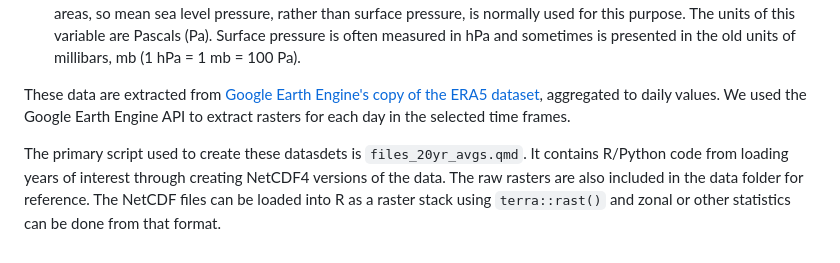
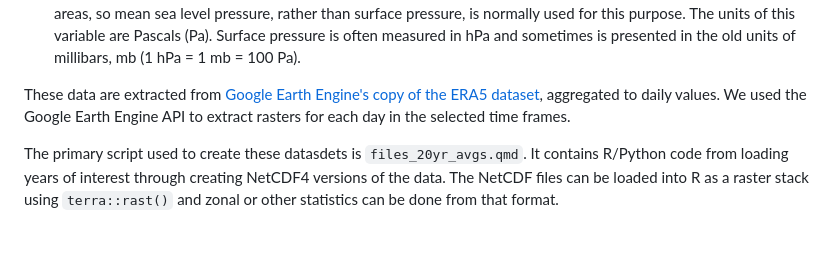
Before and after one commit to communitymaplab/era5_1950-69_2014-2024, a Markdown page: README.md, the part around the change. Rendered like a GitHub page.

```diff
--- a/README.md
+++ b/README.md
@@ -11,4 +11,4 @@ This data contains daily ERA5 climate data for selected variables over the conti
 
 These data are extracted from [Google Earth Engine's copy of the ERA5 dataset](https://developers.google.com/earth-engine/datasets/catalog/ECMWF_ERA5_LAND_DAILY_AGGR), aggregated to daily values. We used the Google Earth Engine API to extract rasters for each day in the selected time frames.
 
-The primary script used to create these datasdets is `files_20yr_avgs.qmd`. It contains R/Python code from loading years of interest through creating NetCDF4 versions of the data. The raw rasters are also included in the data folder for reference. The NetCDF files can be loaded into R as a raster stack using `terra::rast()` and zonal or other statistics can be done from that format.
+The primary script used to create these datasdets is `files_20yr_avgs.qmd`. It contains R/Python code from loading years of interest through creating NetCDF4 versions of the data. The NetCDF files can be loaded into R as a raster stack using `terra::rast()` and zonal or other statistics can be done from that format.
```
